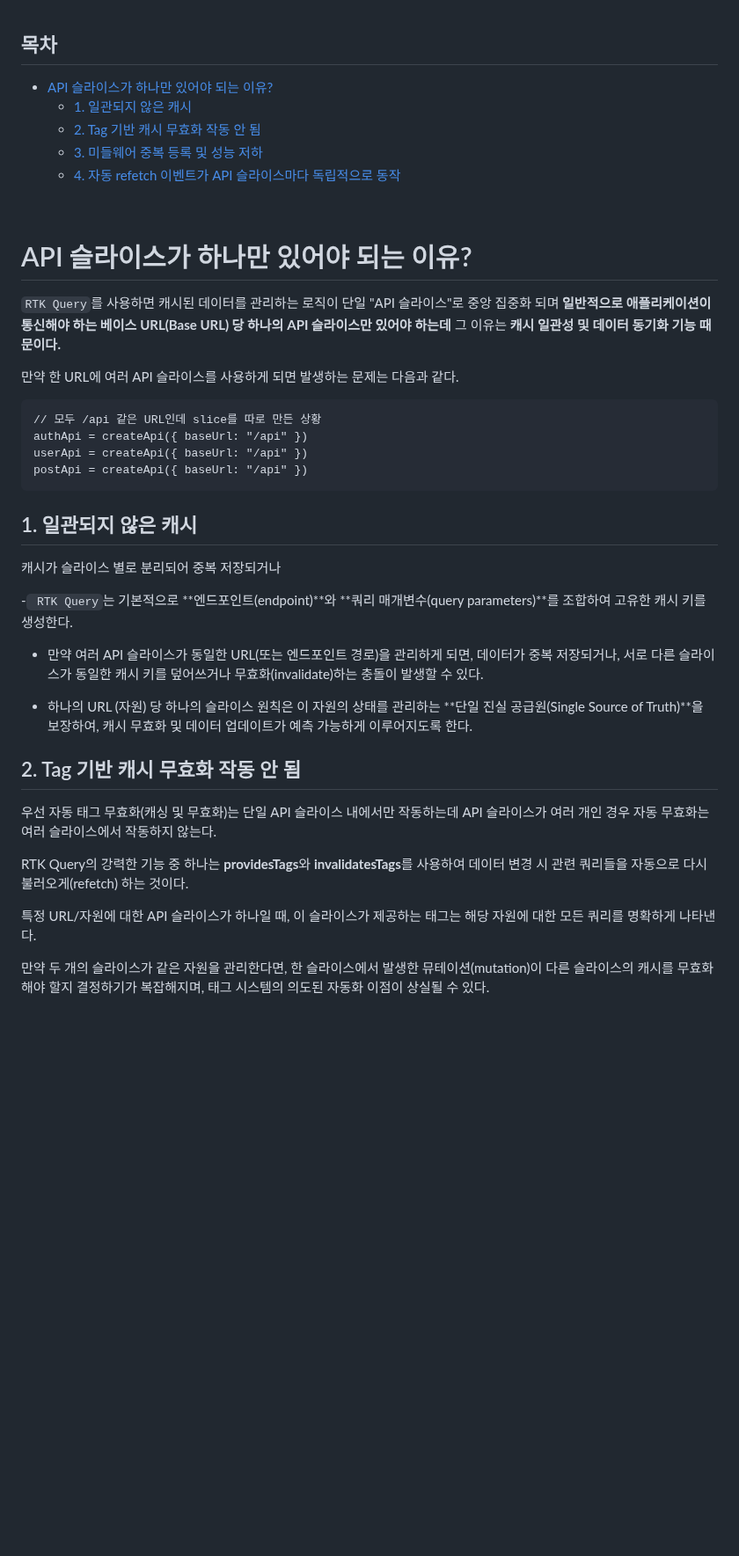
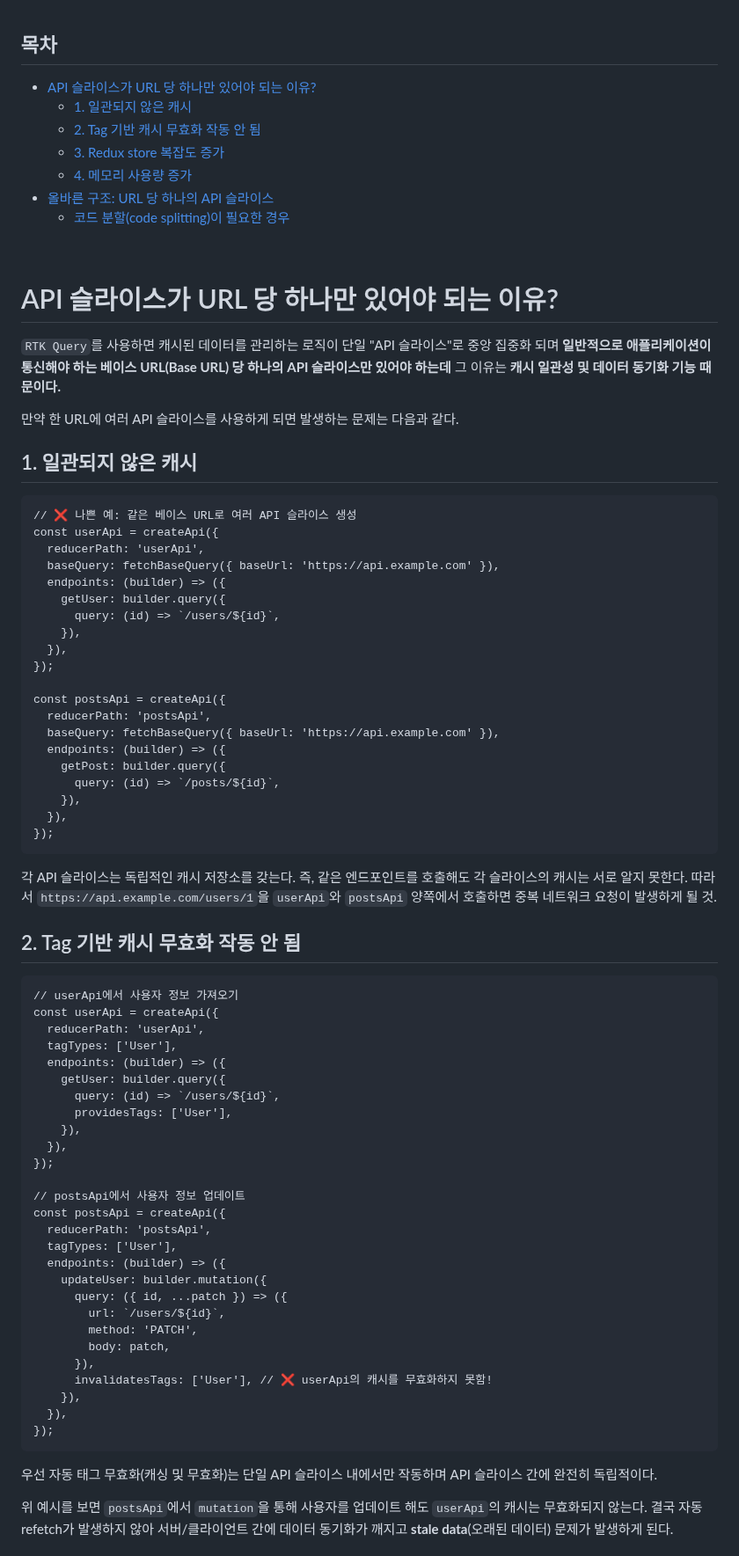
Before and after one commit to Iam-Sunghyun/TIL, a Markdown page: Redux/RTK Query API 슬라이스가 URL 당 하나여야 하는 이유.md, the part around one of its changes. Shown at 88% size. GitHub-like rendering; blank space fills up the shorter version.

Commit message:
내용 추가 및 수정

````diff
--- a/Redux/RTK Query API 슬라이스가 URL 당 하나여야 하는 이유.md
+++ b/Redux/RTK Query API 슬라이스가 URL 당 하나여야 하는 이유.md
@@ -1,45 +1,81 @@
 <h2>목차</h2>
 
-- [API 슬라이스가 하나만 있어야 되는 이유?](#api-슬라이스가-하나만-있어야-되는-이유)
+- [API 슬라이스가 URL 당 하나만 있어야 되는 이유?](#api-슬라이스가-url-당-하나만-있어야-되는-이유)
   - [1. 일관되지 않은 캐시](#1-일관되지-않은-캐시)
   - [2. Tag 기반 캐시 무효화 작동 안 됨](#2-tag-기반-캐시-무효화-작동-안-됨)
-  - [3. 미들웨어 중복 등록 및 성능 저하](#3-미들웨어-중복-등록-및-성능-저하)
-  - [4. 자동 refetch 이벤트가 API 슬라이스마다 독립적으로 동작](#4-자동-refetch-이벤트가-api-슬라이스마다-독립적으로-동작)
+  - [3. Redux store 복잡도 증가](#3-redux-store-복잡도-증가)
+  - [4. 메모리 사용량 증가](#4-메모리-사용량-증가)
+- [올바른 구조: URL 당 하나의 API 슬라이스](#올바른-구조-url-당-하나의-api-슬라이스)
+  - [코드 분할(code splitting)이 필요한 경우](#코드-분할code-splitting이-필요한-경우)
 
 <br>
 
-# API 슬라이스가 하나만 있어야 되는 이유?
+# API 슬라이스가 URL 당 하나만 있어야 되는 이유?
 
 `RTK Query`를 사용하면 캐시된 데이터를 관리하는 로직이 단일 "API 슬라이스"로 중앙 집중화 되며 **일반적으로 애플리케이션이 통신해야 하는 베이스 URL(Base URL) 당 하나의 API 슬라이스만 있어야 하는데** 그 이유는 **캐시 일관성 및 데이터 동기화 기능 때문이다.**
 
 만약 한 URL에 여러 API 슬라이스를 사용하게 되면 발생하는 문제는 다음과 같다.
 
+## 1. 일관되지 않은 캐시
+
 ```
-// 모두 /api 같은 URL인데 slice를 따로 만든 상황
-authApi = createApi({ baseUrl: "/api" })
-userApi = createApi({ baseUrl: "/api" })
-postApi = createApi({ baseUrl: "/api" })
+// ❌ 나쁜 예: 같은 베이스 URL로 여러 API 슬라이스 생성
+const userApi = createApi({
+  reducerPath: 'userApi',
+  baseQuery: fetchBaseQuery({ baseUrl: 'https://api.example.com' }),
+  endpoints: (builder) => ({
+    getUser: builder.query({
+      query: (id) => `/users/${id}`,
+    }),
+  }),
+});
+
+const postsApi = createApi({
+  reducerPath: 'postsApi',
+  baseQuery: fetchBaseQuery({ baseUrl: 'https://api.example.com' }),
+  endpoints: (builder) => ({
+    getPost: builder.query({
+      query: (id) => `/posts/${id}`,
+    }),
+  }),
+});
 ```
 
-<!-- *** -->
-
-## 1. 일관되지 않은 캐시
-
-캐시가 슬라이스 별로 분리되어 중복 저장되거나
-
--` RTK Query`는 기본적으로 **엔드포인트(endpoint)**와 **쿼리 매개변수(query parameters)**를 조합하여 고유한 캐시 키를 생성한다.
-
-- 만약 여러 API 슬라이스가 동일한 URL(또는 엔드포인트 경로)을 관리하게 되면, 데이터가 중복 저장되거나, 서로 다른 슬라이스가 동일한 캐시 키를 덮어쓰거나 무효화(invalidate)하는 충돌이 발생할 수 있다.
-
-- 하나의 URL (자원) 당 하나의 슬라이스 원칙은 이 자원의 상태를 관리하는 **단일 진실 공급원(Single Source of Truth)**을 보장하여, 캐시 무효화 및 데이터 업데이트가 예측 가능하게 이루어지도록 한다.
+각 API 슬라이스는 독립적인 캐시 저장소를 갖는다. 즉, 같은 엔드포인트를 호출해도 각 슬라이스의 캐시는 서로 알지 못한다. 따라서 `https://api.example.com/users/1`을 `userApi`와 `postsApi` 양쪽에서 호출하면 중복 네트워크 요청이 발생하게 될 것.
 
 ## 2. Tag 기반 캐시 무효화 작동 안 됨
 
-우선 자동 태그 무효화(캐싱 및 무효화)는 단일 API 슬라이스 내에서만 작동하는데 API 슬라이스가 여러 개인 경우 자동 무효화는 여러 슬라이스에서 작동하지 않는다.
+```
+// userApi에서 사용자 정보 가져오기
+const userApi = createApi({
+  reducerPath: 'userApi',
+  tagTypes: ['User'],
+  endpoints: (builder) => ({
+    getUser: builder.query({
+      query: (id) => `/users/${id}`,
+      providesTags: ['User'],
+    }),
+  }),
+});
 
-RTK Query의 강력한 기능 중 하나는 **providesTags**와 **invalidatesTags**를 사용하여 데이터 변경 시 관련 쿼리들을 자동으로 다시 불러오게(refetch) 하는 것이다.
+// postsApi에서 사용자 정보 업데이트
+const postsApi = createApi({
+  reducerPath: 'postsApi',
+  tagTypes: ['User'],
+  endpoints: (builder) => ({
+    updateUser: builder.mutation({
+      query: ({ id, ...patch }) => ({
+        url: `/users/${id}`,
+        method: 'PATCH',
+        body: patch,
+      }),
+      invalidatesTags: ['User'], // ❌ userApi의 캐시를 무효화하지 못함!
+    }),
+  }),
+});
+```
 
-특정 URL/자원에 대한 API 슬라이스가 하나일 때, 이 슬라이스가 제공하는 태그는 해당 자원에 대한 모든 쿼리를 명확하게 나타낸다.
+우선 자동 태그 무효화(캐싱 및 무효화)는 단일 API 슬라이스 내에서만 작동하며 API 슬라이스 간에 완전히 독립적이다.
 
-만약 두 개의 슬라이스가 같은 자원을 관리한다면, 한 슬라이스에서 발생한 뮤테이션(mutation)이 다른 슬라이스의 캐시를 무효화해야 할지 결정하기가 복잡해지며, 태그 시스템의 의도된 자동화 이점이 상실될 수 있다.
+위 예시를 보면 `postsApi`에서 `mutation`을 통해 사용자를 업데이트 해도 `userApi`의 캐시는 무효화되지 않는다. 결국 자동 refetch가 발생하지 않아 서버/클라이언트 간에 데이터 동기화가 깨지고 **stale data**(오래된 데이터) 문제가 발생하게 된다.
 
````
Also changed, not shown: other parts of Redux/RTK Query API 슬라이스가 URL 당 하나여야 하는 이유.md (+30 -2 lines).
